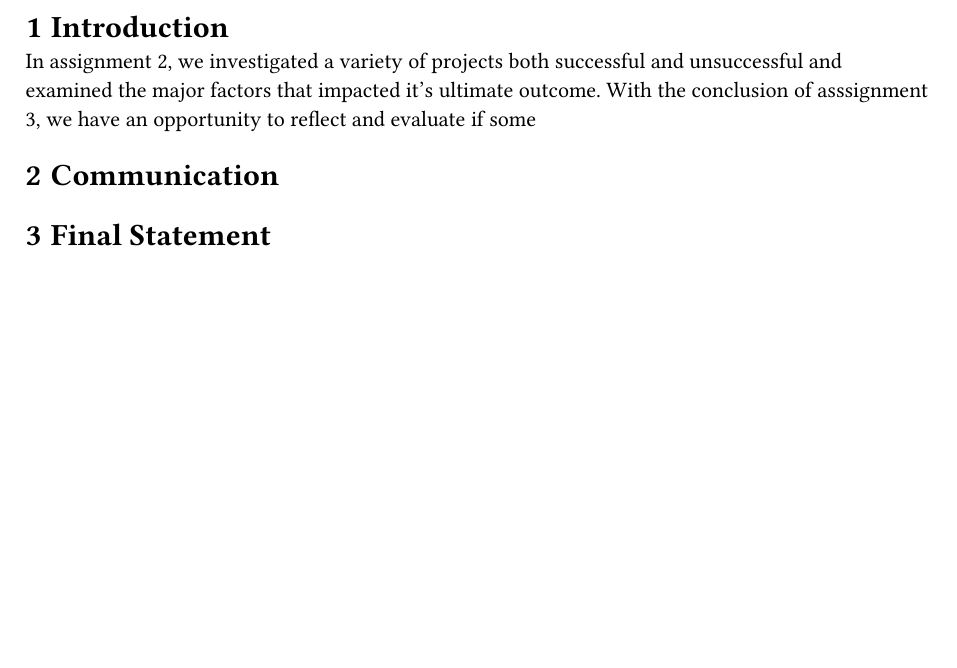
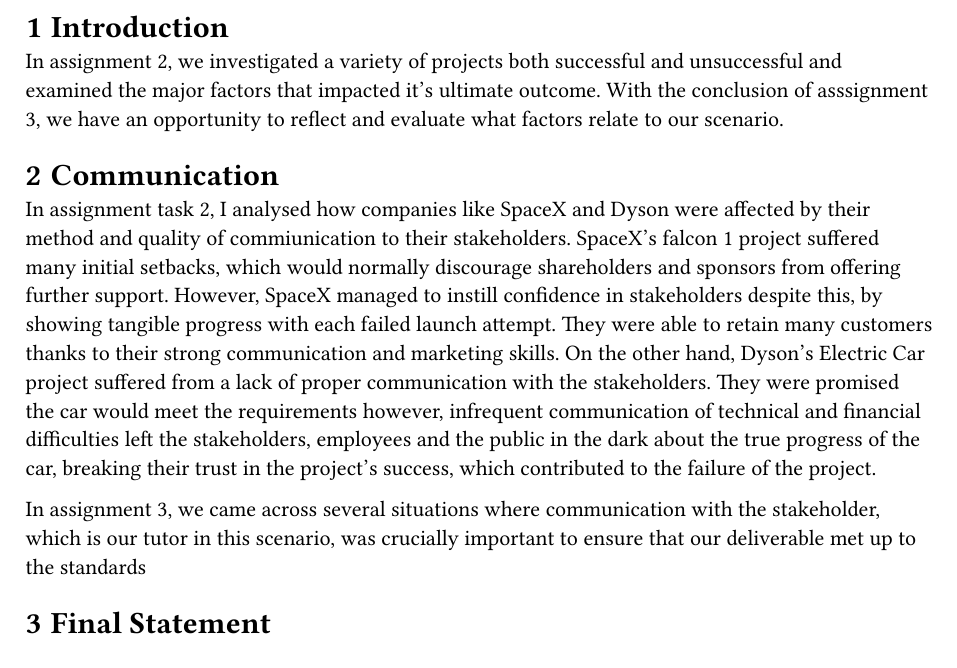
Before and after one commit to VanillaViking/epm-task4-reflection, a Typst document (assignment2.typ): part of page 2 of 2, cut so that both start at the same text, the shorter picture padded with empty space. The pictures show the PDF file assignment2.pdf that the author committed with the source.

Commit message:
wipfeat: report

```diff
--- a/assignment2.typ
+++ b/assignment2.typ
@@ -24,10 +24,17 @@
 
 = Introduction
 
-In assignment 2, we investigated a variety of projects both successful and unsuccessful and examined the major factors that impacted it's ultimate outcome. With the conclusion of asssignment 3, we have an opportunity to reflect and evaluate if some
+In assignment 2, we investigated a variety of projects both successful and unsuccessful and examined the major factors that impacted it's ultimate outcome. With the conclusion of asssignment 3, we have an opportunity to reflect and evaluate what factors relate to our scenario.
+
+= Communication
+
+In assignment task 2, I analysed how companies like SpaceX and Dyson were affected by their method and quality of commiunication to their stakeholders. SpaceX's falcon 1 project suffered many initial setbacks, which would normally discourage shareholders and sponsors from offering further support. However, SpaceX managed to instill confidence in stakeholders despite this, by showing tangible progress with each failed launch attempt. They were able to retain many customers thanks to their strong communication and marketing skills. On the other hand, Dyson's Electric Car project suffered from a lack of proper communication with the stakeholders. They were promised the car would meet the requirements however, infrequent communication of technical and financial difficulties left the stakeholders, employees and the public in the dark about the true progress of the car, breaking their trust in the project's success, which contributed to the failure of the project.
+
+In assignment 3, we came across several situations where communication with the stakeholder, which is our tutor in this scenario, was crucially important to ensure that our deliverable met up to the standards
 
 
-= Communication
+
+
 
 = Final Statement
 
```
Also changed, not shown: assignment2.pdf.
